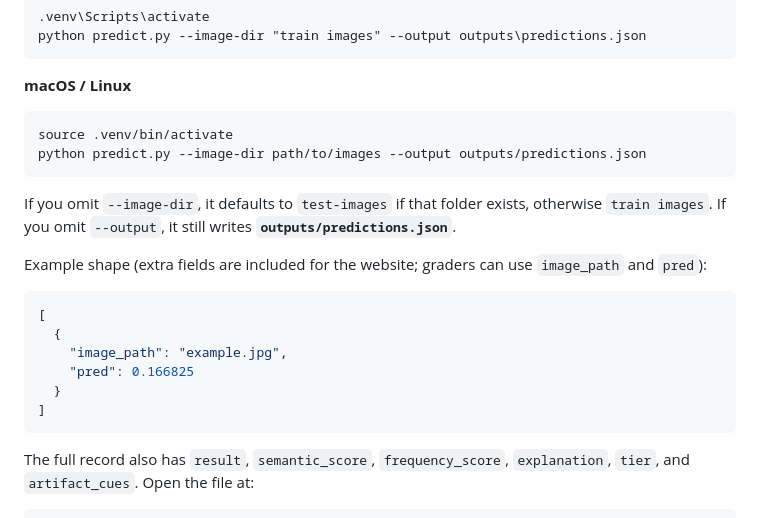
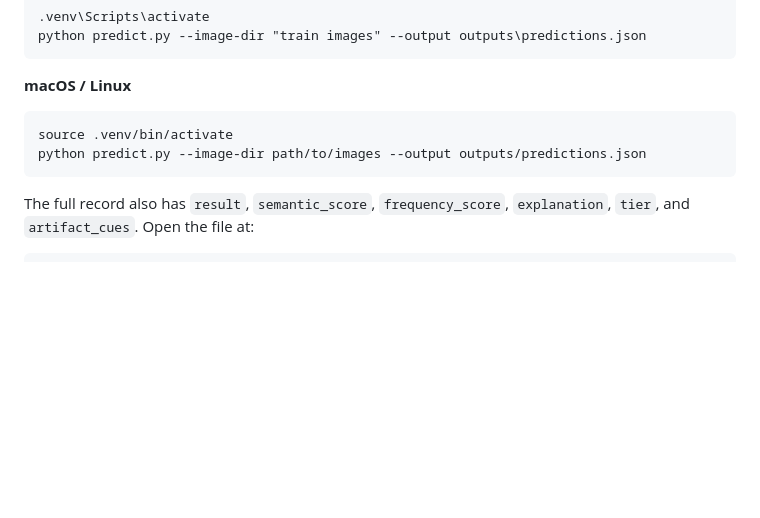
Before and after one commit to KahYengP/ai-image-detector, a Markdown page: README.md, the part around the change. GitHub-like rendering; blank space fills up the shorter version.

````diff
--- a/README.md
+++ b/README.md
@@ -157,19 +157,6 @@ source .venv/bin/activate
 python predict.py --image-dir path/to/images --output outputs/predictions.json
 ```
 
-If you omit `--image-dir`, it defaults to `test-images` if that folder exists, otherwise `train images`. If you omit `--output`, it still writes **`outputs/predictions.json`**.
-
-Example shape (extra fields are included for the website; graders can use `image_path` and `pred`):
-
-```json
-[
-  {
-    "image_path": "example.jpg",
-    "pred": 0.166825
-  }
-]
-```
-
 The full record also has `result`, `semantic_score`, `frequency_score`, `explanation`, `tier`, and `artifact_cues`. Open the file at:
 
 ```text
````
